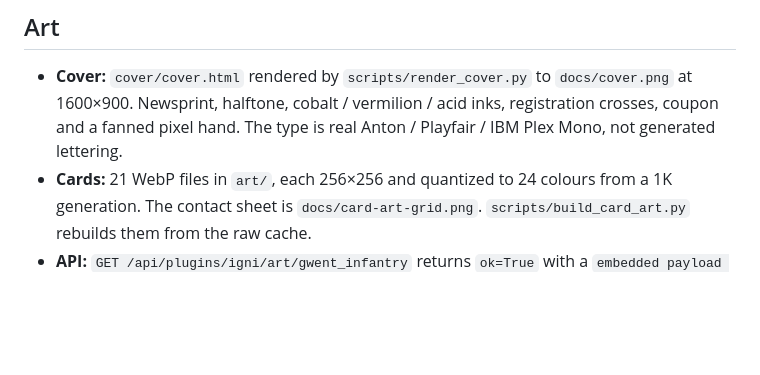
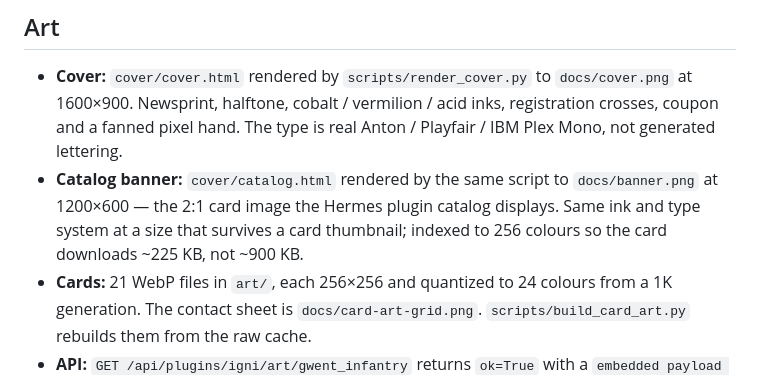
Before and after one commit to LangerSword/hermes-igni, a Markdown page: VERIFICATION.md, the part around the change. Drawn GitHub-style; blank space fills up the shorter version.

```diff
--- a/VERIFICATION.md
+++ b/VERIFICATION.md
@@ -85,6 +85,10 @@ Opponent play Tibor Eggebracht (10) to ranged.
   `docs/cover.png` at 1600×900. Newsprint, halftone, cobalt / vermilion / acid
   inks, registration crosses, coupon and a fanned pixel hand. The type is real
   Anton / Playfair / IBM Plex Mono, not generated lettering.
+- **Catalog banner:** `cover/catalog.html` rendered by the same script to
+  `docs/banner.png` at 1200×600 — the 2:1 card image the Hermes plugin catalog
+  displays. Same ink and type system at a size that survives a card thumbnail;
+  indexed to 256 colours so the card downloads ~225 KB, not ~900 KB.
 - **Cards:** 21 WebP files in `art/`, each 256×256 and quantized to 24 colours
   from a 1K generation. The contact sheet is `docs/card-art-grid.png`.
   `scripts/build_card_art.py` rebuilds them from the raw cache.
```
Also changed, not shown: README.md (+4 -0 lines), docs/banner.png (added), 2 other files.
